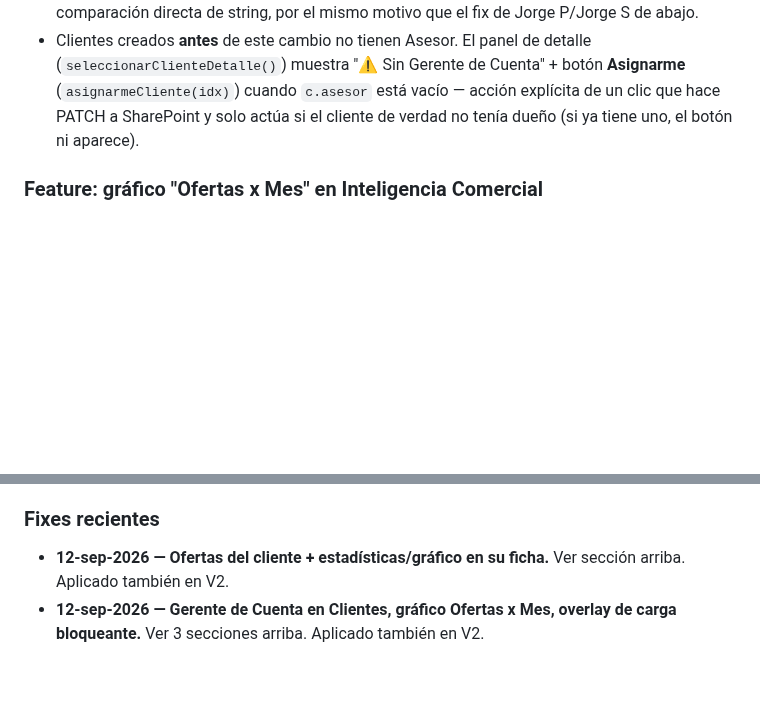
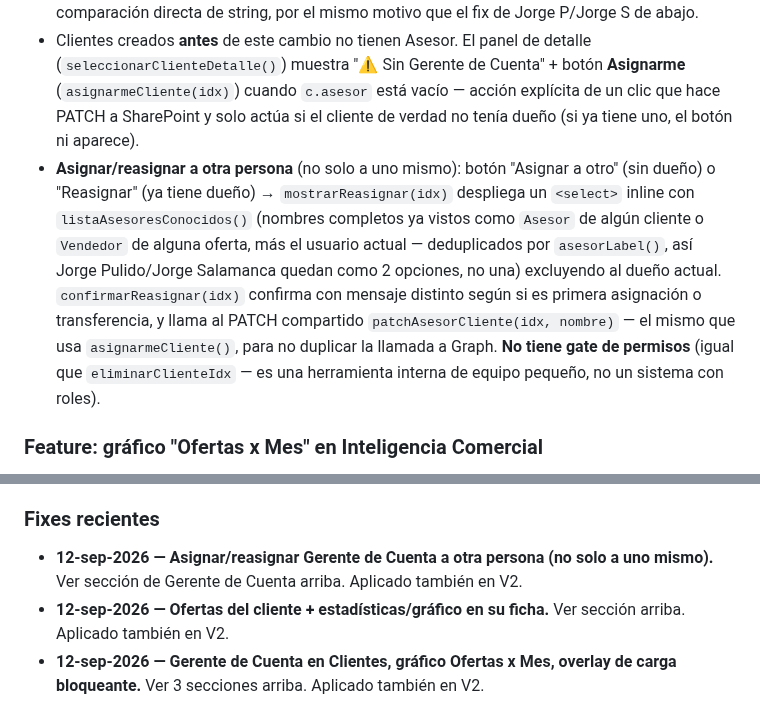
Before and after one commit to aristi01AYJ/cotizador-ayj, a Markdown page: CLAUDE.md, 2 parts joined by grey strips. GitHub-like rendering; blank space fills up the shorter version.

Commit message:
docs: registrar asignar/reasignar Gerente de Cuenta a otra persona
Co-Authored-By: Claude Sonnet 5 <noreply@anthropic.com>

```diff
--- a/CLAUDE.md
+++ b/CLAUDE.md
@@ -117,6 +117,7 @@ Hay dos vendedores con el mismo primer nombre ("Jorge Pulido" y "Jorge Salamanca
 - Cada cliente tiene un dueño (`c.asesor`, campo SharePoint `Asesor`, mismo campo que ya existía en Cotizaciones). Se registra automáticamente al **crear** el cliente (`guardarCliente()`: `if(!clienteEditandoId) fields.Asesor=currentUserName`) — editar un cliente existente ya NO pisa el Asesor, a diferencia de antes.
 - Checkbox "Mis Clientes" en la barra de Clientes (`#clientesVerTodos`, default sin marcar = ver Todos): filtra `renderTablaClientes()` por `asesorLabel(c.asesor)===asesorLabel(currentUserName)` — usa `asesorLabel()`, no comparación directa de string, por el mismo motivo que el fix de Jorge P/Jorge S de abajo.
 - Clientes creados **antes** de este cambio no tienen Asesor. El panel de detalle (`seleccionarClienteDetalle()`) muestra "⚠ Sin Gerente de Cuenta" + botón **Asignarme** (`asignarmeCliente(idx)`) cuando `c.asesor` está vacío — acción explícita de un clic que hace PATCH a SharePoint y solo actúa si el cliente de verdad no tenía dueño (si ya tiene uno, el botón ni aparece).
+- **Asignar/reasignar a otra persona** (no solo a uno mismo): botón "Asignar a otro" (sin dueño) o "Reasignar" (ya tiene dueño) → `mostrarReasignar(idx)` despliega un `<select>` inline con `listaAsesoresConocidos()` (nombres completos ya vistos como `Asesor` de algún cliente o `Vendedor` de alguna oferta, más el usuario actual — deduplicados por `asesorLabel()`, así Jorge Pulido/Jorge Salamanca quedan como 2 opciones, no una) excluyendo al dueño actual. `confirmarReasignar(idx)` confirma con mensaje distinto según si es primera asignación o transferencia, y llama al PATCH compartido `patchAsesorCliente(idx, nombre)` — el mismo que usa `asignarmeCliente()`, para no duplicar la llamada a Graph. **No tiene gate de permisos** (igual que `eliminarClienteIdx` — es una herramienta interna de equipo pequeño, no un sistema con roles).
 
 ### Feature: gráfico "Ofertas x Mes" en Inteligencia Comercial
 - Nuevo card full-width arriba de "Pipeline por Estado" (`#chartOfertasMes`, barra, cuenta ofertas por mes calendario del año filtrado — no suma dinero, solo cantidad). Usa el array `MESES_CORTO` (Ene..Dic) como eje y helper.
@@ -133,6 +134,7 @@ Hay dos vendedores con el mismo primer nombre ("Jorge Pulido" y "Jorge Salamanca
 - Cliente sin ofertas: mensaje "Sin ofertas registradas para este cliente", sin KPIs/gráfico/botón (nada que mostrar).
 
 ### Fixes recientes
+- **12-sep-2026 — Asignar/reasignar Gerente de Cuenta a otra persona (no solo a uno mismo).** Ver sección de Gerente de Cuenta arriba. Aplicado también en V2.
 - **12-sep-2026 — Ofertas del cliente + estadísticas/gráfico en su ficha.** Ver sección arriba. Aplicado también en V2.
 - **12-sep-2026 — Gerente de Cuenta en Clientes, gráfico Ofertas x Mes, overlay de carga bloqueante.** Ver 3 secciones arriba. Aplicado también en V2.
 - **12-sep-2026 — Jorge Pulido y Jorge Salamanca mezclados como un solo "Jorge" (incl. bug de permisos).** Ver sección arriba.
```
